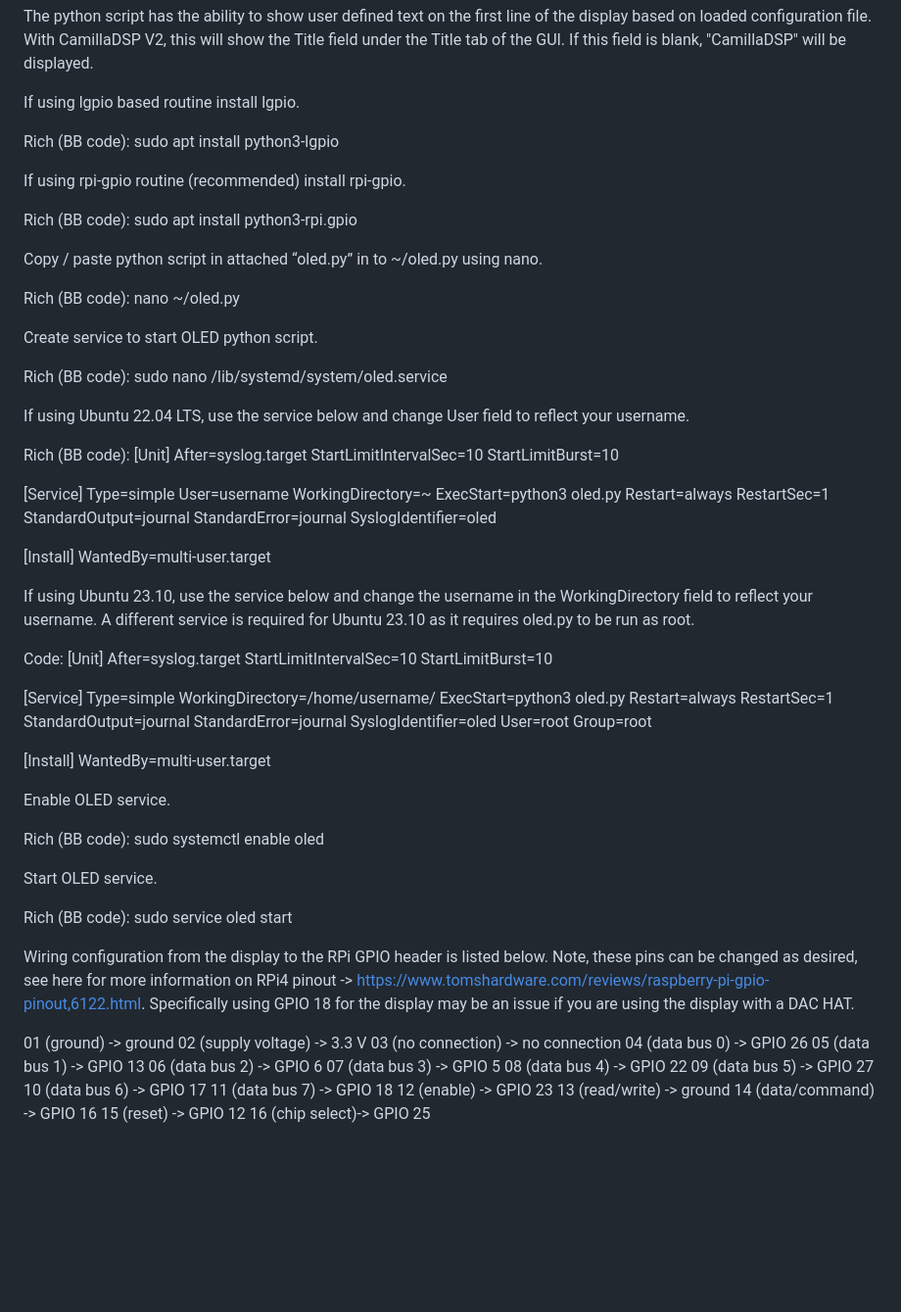
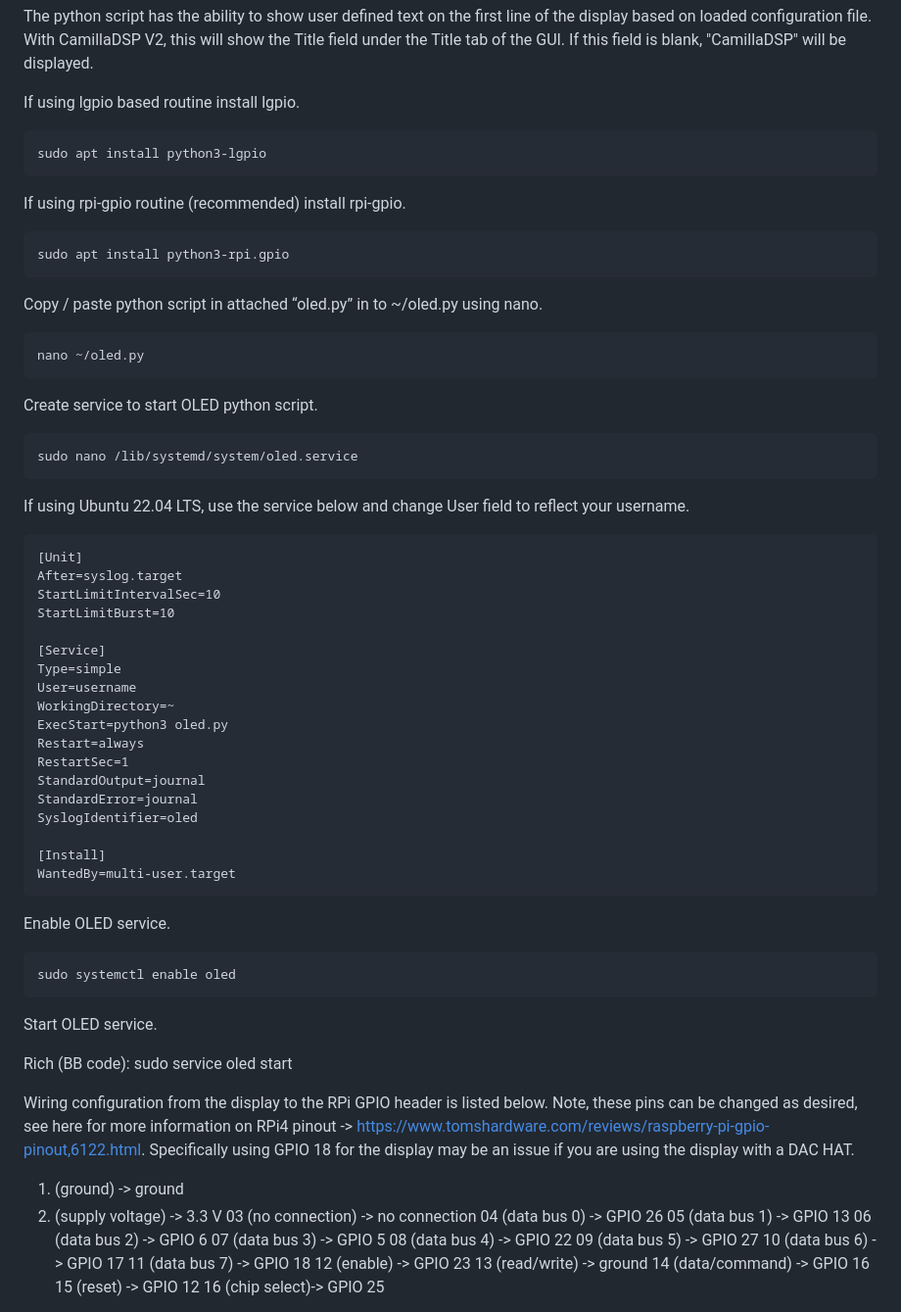
Before and after one commit to mdsimon2/RPi-CamillaDSP, a Markdown page: README.md, the part around the change. Shown at 98% size. Rendered like a GitHub page; blank space fills up the shorter version.

Commit message:
Initial commit

````diff
--- a/README.md
+++ b/README.md
@@ -791,27 +791,31 @@ The python script has the ability to show user defined text on the first line of
 
 If using lgpio based routine install lgpio.
 
-Rich (BB code):
+```
 sudo apt install python3-lgpio
+```
 
 If using rpi-gpio routine (recommended) install rpi-gpio.
 
-Rich (BB code):
+```
 sudo apt install python3-rpi.gpio
+```
 
 Copy / paste python script in attached “oled.py” in to ~/oled.py using nano.
 
-Rich (BB code):
+```
 nano ~/oled.py
+```
 
 Create service to start OLED python script.
 
-Rich (BB code):
+```
 sudo nano /lib/systemd/system/oled.service
+```
 
 If using Ubuntu 22.04 LTS, use the service below and change User field to reflect your username.
 
-Rich (BB code):
+```
 [Unit]
 After=syslog.target
 StartLimitIntervalSec=10
@@ -830,34 +834,13 @@ SyslogIdentifier=oled
 
 [Install]
 WantedBy=multi-user.target
-
-If using Ubuntu 23.10, use the service below and change the username in the WorkingDirectory field to reflect your username. A different service is required for Ubuntu 23.10 as it requires oled.py to be run as root.
-
-Code:
-[Unit]
-After=syslog.target
-StartLimitIntervalSec=10
-StartLimitBurst=10
-
-[Service]
-Type=simple
-WorkingDirectory=/home/username/
-ExecStart=python3 oled.py
-Restart=always
-RestartSec=1
-StandardOutput=journal
-StandardError=journal
-SyslogIdentifier=oled
-User=root
-Group=root
-
-[Install]
-WantedBy=multi-user.target
+```
 
 Enable OLED service.
 
-Rich (BB code):
+```
 sudo systemctl enable oled
+```
 
 Start OLED service.
 
@@ -866,8 +849,8 @@ sudo service oled start
 
 Wiring configuration from the display to the RPi GPIO header is listed below. Note, these pins can be changed as desired, see here for more information on RPi4 pinout -> https://www.tomshardware.com/reviews/raspberry-pi-gpio-pinout,6122.html. Specifically using GPIO 18 for the display may be an issue if you are using the display with a DAC HAT.
 
-01 (ground) -> ground
-02 (supply voltage) -> 3.3 V
+01) (ground) -> ground
+02) (supply voltage) -> 3.3 V
 03 (no connection) -> no connection
 04 (data bus 0) -> GPIO 26
 05 (data bus 1) -> GPIO 13
````
Also changed, not shown: screenshots/frontpanel_front.jpeg (added), screenshots/frontpanel_rear.jpeg (added).
